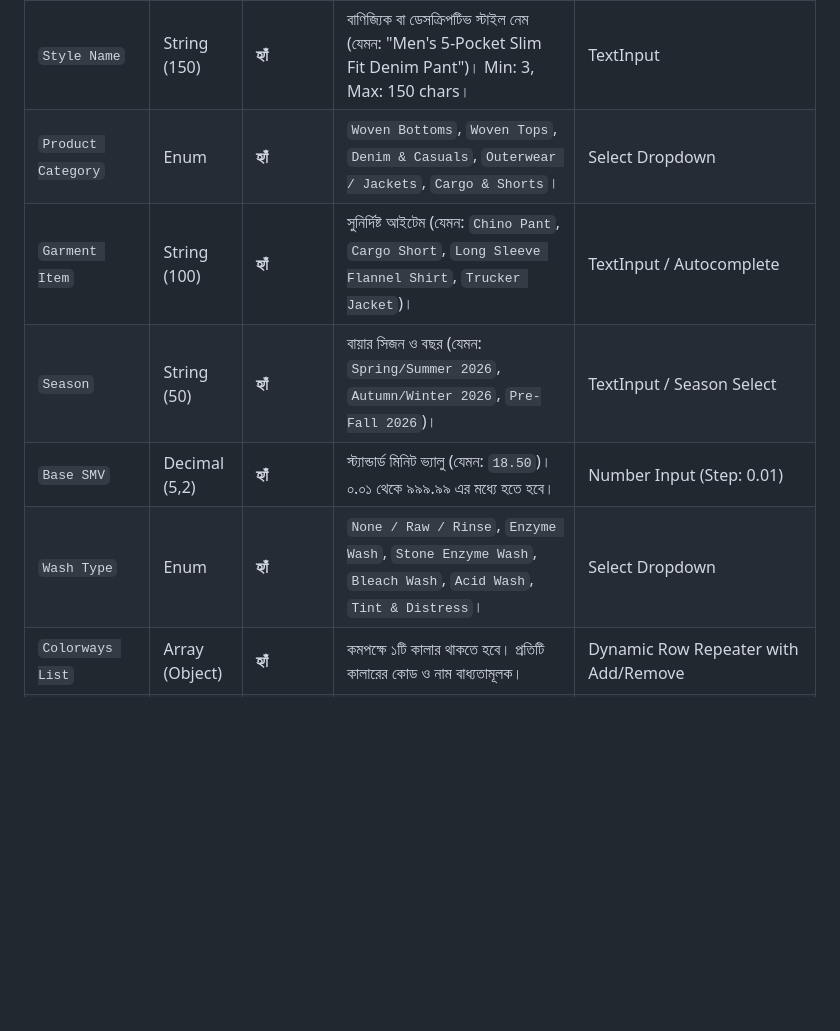
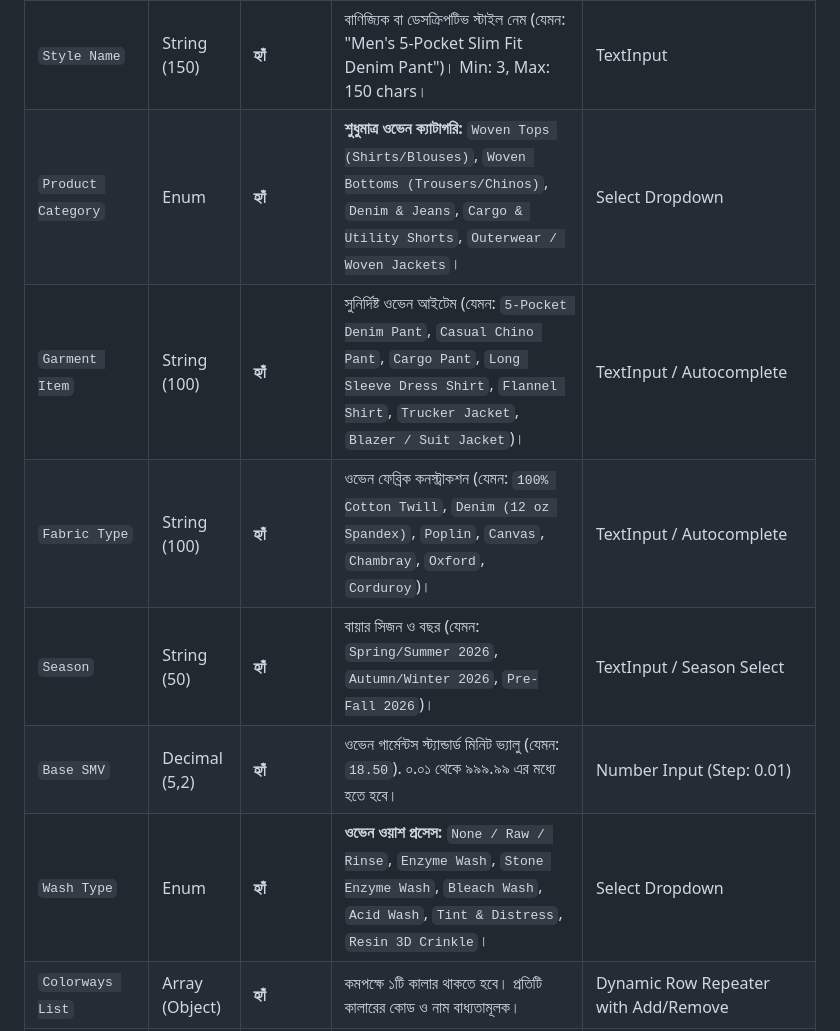
Before and after one commit to techstackbusinessbd/TraceFlow-RMG-main, a Markdown page: docs/01_Business_Analyst/SRS_Enterprise_Style_Library_Specification.md, the part around one of its changes. Rendered like a GitHub page; blank space fills up the shorter version.

```diff
--- a/docs/01_Business_Analyst/SRS_Enterprise_Style_Library_Specification.md
+++ b/docs/01_Business_Analyst/SRS_Enterprise_Style_Library_Specification.md
@@ -129,11 +133,12 @@ erDiagram
 | `Buyer Department`| BigInt / UUID | না | নির্বাচিত বায়ারের প্রোডাকশন বিভাগ (`buyer_departments`)। | Cascading Select |
 | `Buyer Style No` | String (50) | **হ্যাঁ** | বায়ারের অফিসিয়াল স্টাইল নম্বর (যেমন: `HM-JEANS-001`)। একই বায়ারের অধীনে ইউনিক হতে হবে। | TextInput |
 | `Style Name` | String (150) | **হ্যাঁ** | বাণিজ্যিক বা ডেসক্রিপটিভ স্টাইল নেম (যেমন: "Men's 5-Pocket Slim Fit Denim Pant")। Min: 3, Max: 150 chars। | TextInput |
-| `Product Category`| Enum | **হ্যাঁ** | `Woven Bottoms`, `Woven Tops`, `Denim & Casuals`, `Outerwear / Jackets`, `Cargo & Shorts`। | Select Dropdown |
-| `Garment Item` | String (100) | **হ্যাঁ** | সুনির্দিষ্ট আইটেম (যেমন: `Chino Pant`, `Cargo Short`, `Long Sleeve Flannel Shirt`, `Trucker Jacket`)। | TextInput / Autocomplete |
+| `Product Category`| Enum | **হ্যাঁ** | **শুধুমাত্র ওভেন ক্যাটাগরি:** `Woven Tops (Shirts/Blouses)`, `Woven Bottoms (Trousers/Chinos)`, `Denim & Jeans`, `Cargo & Utility Shorts`, `Outerwear / Woven Jackets`। | Select Dropdown |
+| `Garment Item` | String (100) | **হ্যাঁ** | সুনির্দিষ্ট ওভেন আইটেম (যেমন: `5-Pocket Denim Pant`, `Casual Chino Pant`, `Cargo Pant`, `Long Sleeve Dress Shirt`, `Flannel Shirt`, `Trucker Jacket`, `Blazer / Suit Jacket`)। | TextInput / Autocomplete |
+| `Fabric Type` | String (100) | **হ্যাঁ** | ওভেন ফেব্রিক কনস্ট্রাকশন (যেমন: `100% Cotton Twill`, `Denim (12 oz Spandex)`, `Poplin`, `Canvas`, `Chambray`, `Oxford`, `Corduroy`)। | TextInput / Autocomplete |
 | `Season` | String (50) | **হ্যাঁ** | বায়ার সিজন ও বছর (যেমন: `Spring/Summer 2026`, `Autumn/Winter 2026`, `Pre-Fall 2026`)। | TextInput / Season Select |
-| `Base SMV` | Decimal (5,2) | **হ্যাঁ** | স্ট্যান্ডার্ড মিনিট ভ্যালু (যেমন: `18.50`)। ০.০১ থেকে ৯৯৯.৯৯ এর মধ্যে হতে হবে। | Number Input (Step: 0.01) |
-| `Wash Type` | Enum | **হ্যাঁ** | `None / Raw / Rinse`, `Enzyme Wash`, `Stone Enzyme Wash`, `Bleach Wash`, `Acid Wash`, `Tint & Distress`। | Select Dropdown |
+| `Base SMV` | Decimal (5,2) | **হ্যাঁ** | ওভেন গার্মেন্টস স্ট্যান্ডার্ড মিনিট ভ্যালু (যেমন: `18.50`). ০.০১ থেকে ৯৯৯.৯৯ এর মধ্যে হতে হবে। | Number Input (Step: 0.01) |
+| `Wash Type` | Enum | **হ্যাঁ** | **ওভেন ওয়াশ প্রসেস:** `None / Raw / Rinse`, `Enzyme Wash`, `Stone Enzyme Wash`, `Bleach Wash`, `Acid Wash`, `Tint & Distress`, `Resin 3D Crinkle`। | Select Dropdown |
 | `Colorways List` | Array (Object)| **হ্যাঁ** | কমপক্ষে ১টি কালার থাকতে হবে। প্রতিটি কালারের কোড ও নাম বাধ্যতামূলক। | Dynamic Row Repeater with Add/Remove |
 | `Size Scale` | Array (Object)| **হ্যাঁ** | কমপক্ষে ১টি সাইজ থাকতে হবে। সাইজের নাম ও ম্যাট্রিক্স সাজানোর সর্ট অর্ডার থাকবে। | Dynamic Size Builder / Preset Chips |
 | `Description` | Text | না | ফেব্রিক কনস্ট্রাকশন, স্টিচিং ডিটেইলস ও বিশেষ স্পেসিফিকেশন নোট। | Textarea |
```
Also changed, not shown: other parts of docs/01_Business_Analyst/SRS_Enterprise_Style_Library_Specification.md (+12 -8 lines).
